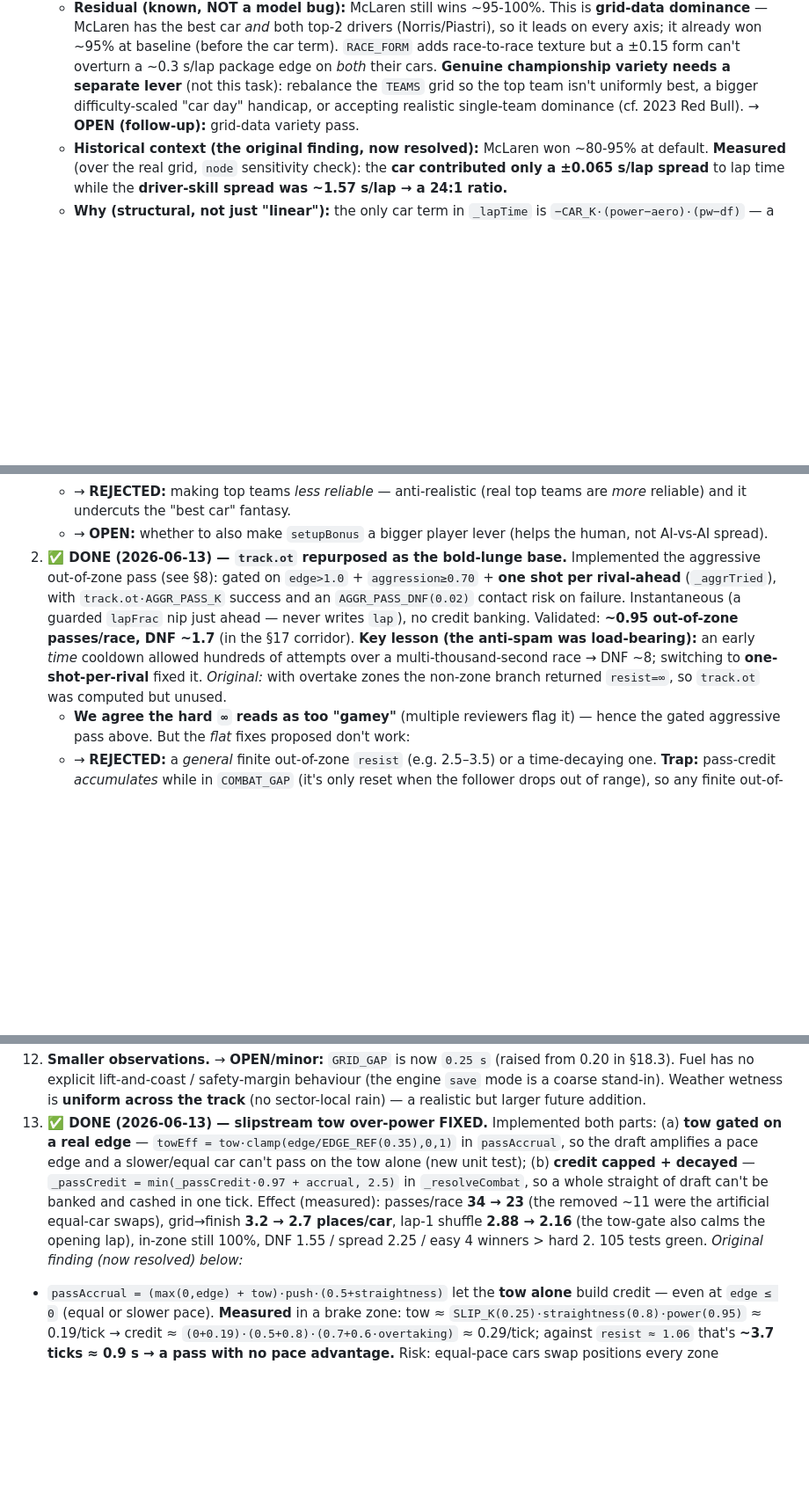
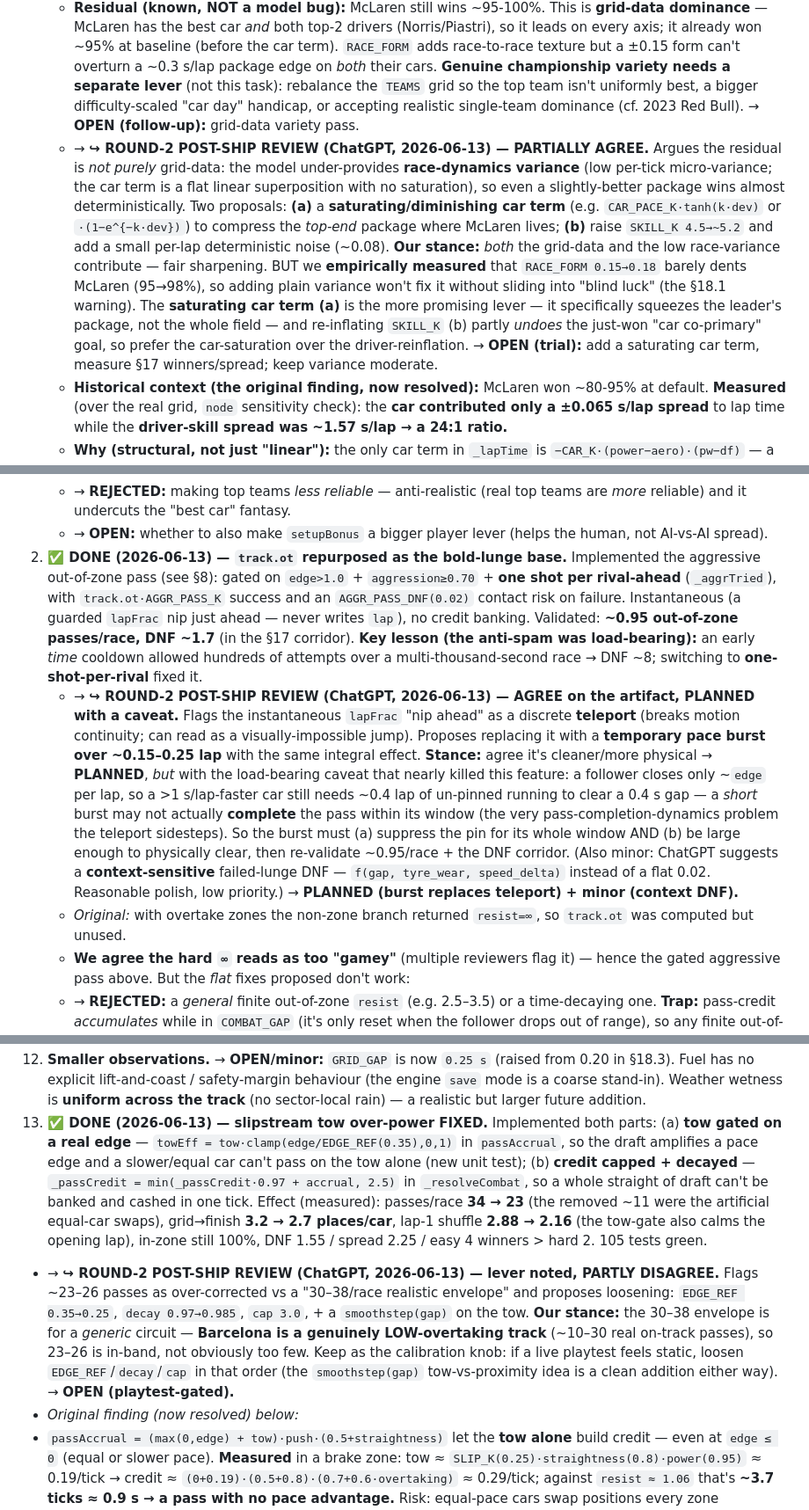
Before and after one commit to KarimIdrisov/apex-duo, a Markdown page: ApexWeb/docs/LOGIC_AUDIT.md, 3 parts joined by grey strips. Shown at 88% size. GitHub-like rendering; blank space fills up the shorter version.

Commit message:
docs(apexweb): fold ChatGPT round-2 post-ship review into audit (§18.1/.2/.11/.13)
Annotated stances: §18.1 saturating car term (OPEN, partly agree — measured form doesn't fix McLaren); §18.13 tow loosening (OPEN, Barcelona is low-overtaking so 23-26 is in-band); §18.11 graded dirty-air by gap (PLANNED); §18.2 burst-instead-of-teleport (PLANNED w/ closing-rate caveat) + context DNF (minor).

Co-Authored-By: Claude Opus 4.8 <noreply@anthropic.com>

```diff
--- a/ApexWeb/docs/LOGIC_AUDIT.md
+++ b/ApexWeb/docs/LOGIC_AUDIT.md
@@ -222,6 +222,7 @@ Each item carries our current **stance** (as of 2026-06-13, after a first review
 1. **✅ DONE (2026-06-13) — car is now co-primary; driver≫car inversion FIXED. Residual: winner concentration is grid-data, not the model.**
    - **Implemented:** absolute car-pace term `−CAR_PACE_K(9.0)·((power+aero)/2 − Race.carMean)` in `_lapTime`; `SKILL_K 7.0→4.5` (compress driver); `RACE_FORM(0.15)` per-race form on *every* car. Verified: car spread ≈ driver spread (~1.0 s/lap each) — the 24:1 driver-dominance is gone; a better car is now genuinely faster on any track (new test `better car … laps faster`). Corridors held (§17): DNF 1.75, spread 2.24, 104 tests green.
    - **Residual (known, NOT a model bug):** McLaren still wins ~95-100%. This is **grid-data dominance** — McLaren has the best car *and* both top-2 drivers (Norris/Piastri), so it leads on every axis; it already won ~95% at baseline (before the car term). `RACE_FORM` adds race-to-race texture but a ±0.15 form can't overturn a ~0.3 s/lap package edge on *both* their cars. **Genuine championship variety needs a separate lever** (not this task): rebalance the `TEAMS` grid so the top team isn't uniformly best, a bigger difficulty-scaled "car day" handicap, or accepting realistic single-team dominance (cf. 2023 Red Bull). → **OPEN (follow-up):** grid-data variety pass.
+   - → **↪ ROUND-2 POST-SHIP REVIEW (ChatGPT, 2026-06-13) — PARTIALLY AGREE.** Argues the residual is *not purely* grid-data: the model under-provides **race-dynamics variance** (low per-tick micro-variance; the car term is a flat linear superposition with no saturation), so even a slightly-better package wins almost deterministically. Two proposals: **(a)** a **saturating/diminishing car term** (e.g. `CAR_PACE_K·tanh(k·dev)` or `·(1−e^{−k·dev})`) to compress the *top-end* package where McLaren lives; **(b)** raise `SKILL_K 4.5→~5.2` and add a small per-lap deterministic noise (~0.08). **Our stance:** *both* the grid-data and the low race-variance contribute — fair sharpening. BUT we **empirically measured** that `RACE_FORM 0.15→0.18` barely dents McLaren (95→98%), so adding plain variance won't fix it without sliding into "blind luck" (the §18.1 warning). The **saturating car term (a)** is the more promising lever — it specifically squeezes the leader's package, not the whole field — and re-inflating `SKILL_K` (b) partly *undoes* the just-won "car co-primary" goal, so prefer the car-saturation over the driver-reinflation. → **OPEN (trial):** add a saturating car term, measure §17 winners/spread; keep variance moderate.
    - **Historical context (the original finding, now resolved):** McLaren won ~80-95% at default. **Measured** (over the real grid, `node` sensitivity check): the **car contributed only a ±0.065 s/lap spread** to lap time while the **driver-skill spread was ~1.57 s/lap → a 24:1 ratio.**
    - **Why (structural, not just "linear"):** the only car term in `_lapTime` is `−CAR_K·(power−aero)·(pw−df)` — a *track-character bias* on the power-vs-aero **difference**, **not** an absolute car-performance term. So a car with power=aero=0.99 and one with power=aero=0.50 lap *identically*. The 5 Phase-7 car indicators are therefore nearly **pace-inert** (power/aero also feed the sector-split distribution, but those sum back to the same lap time; and tyre/fuel/reliability). **The "monopoly" is driver-skill concentration (McLaren = the top-2 drivers), not the car.** "Best car wins" is effectively false in the current model.
    - **Calibration target (industry):** real F1 is **car-dominant** (~60–80% car / 20–40% driver); our model is **inverted** (~90% driver). For a *manager* game the car is the player's R&D project, so car-significance is doubly desirable. Aim to flip the ratio so the **car is at least co-primary** (car ≈ driver, or car-primary), not a rounding error. (Independently confirmed: 3 separate numerical reviews land on driver:car ≈ 17–25×.)
@@ -231,7 +232,9 @@ Each item carries our current **stance** (as of 2026-06-13, after a first review
    - → **REJECTED:** an `interaction = MIX_K·pace·car_quality` term — a *positive* pace×car interaction *amplifies* the best package (more domination), the opposite of the goal.
    - → **REJECTED:** making top teams *less reliable* — anti-realistic (real top teams are *more* reliable) and it undercuts the "best car" fantasy.
    - → **OPEN:** whether to also make `setupBonus` a bigger player lever (helps the human, not AI-vs-AI spread).
-2. **✅ DONE (2026-06-13) — `track.ot` repurposed as the bold-lunge base.** Implemented the aggressive out-of-zone pass (see §8): gated on `edge>1.0` + `aggression≥0.70` + **one shot per rival-ahead** (`_aggrTried`), with `track.ot·AGGR_PASS_K` success and an `AGGR_PASS_DNF(0.02)` contact risk on failure. Instantaneous (a guarded `lapFrac` nip just ahead — never writes `lap`), no credit banking. Validated: **~0.95 out-of-zone passes/race, DNF ~1.7** (in the §17 corridor). **Key lesson (the anti-spam was load-bearing):** an early *time* cooldown allowed hundreds of attempts over a multi-thousand-second race → DNF ~8; switching to **one-shot-per-rival** fixed it. *Original:* with overtake zones the non-zone branch returned `resist=∞`, so `track.ot` was computed but unused.
+2. **✅ DONE (2026-06-13) — `track.ot` repurposed as the bold-lunge base.** Implemented the aggressive out-of-zone pass (see §8): gated on `edge>1.0` + `aggression≥0.70` + **one shot per rival-ahead** (`_aggrTried`), with `track.ot·AGGR_PASS_K` success and an `AGGR_PASS_DNF(0.02)` contact risk on failure. Instantaneous (a guarded `lapFrac` nip just ahead — never writes `lap`), no credit banking. Validated: **~0.95 out-of-zone passes/race, DNF ~1.7** (in the §17 corridor). **Key lesson (the anti-spam was load-bearing):** an early *time* cooldown allowed hundreds of attempts over a multi-thousand-second race → DNF ~8; switching to **one-shot-per-rival** fixed it.
+   - → **↪ ROUND-2 POST-SHIP REVIEW (ChatGPT, 2026-06-13) — AGREE on the artifact, PLANNED with a caveat.** Flags the instantaneous `lapFrac` "nip ahead" as a discrete **teleport** (breaks motion continuity; can read as a visually-impossible jump). Proposes replacing it with a **temporary pace burst over ~0.15–0.25 lap** with the same integral effect. **Stance:** agree it's cleaner/more physical → **PLANNED**, *but* with the load-bearing caveat that nearly killed this feature: a follower closes only ~`edge` per lap, so a >1 s/lap-faster car still needs ~0.4 lap of un-pinned running to clear a 0.4 s gap — a *short* burst may not actually **complete** the pass within its window (the very pass-completion-dynamics problem the teleport sidesteps). So the burst must (a) suppress the pin for its whole window AND (b) be large enough to physically clear, then re-validate ~0.95/race + the DNF corridor. (Also minor: ChatGPT suggests a **context-sensitive** failed-lunge DNF — `f(gap, tyre_wear, speed_delta)` instead of a flat 0.02. Reasonable polish, low priority.) → **PLANNED (burst replaces teleport) + minor (context DNF).**
+   - *Original:* with overtake zones the non-zone branch returned `resist=∞`, so `track.ot` was computed but unused.
    - **We agree the hard `∞` reads as too "gamey"** (multiple reviewers flag it) — hence the gated aggressive pass above. But the *flat* fixes proposed don't work:
    - → **REJECTED:** a *general* finite out-of-zone `resist` (e.g. 2.5–3.5) or a time-decaying one. **Trap:** pass-credit *accumulates* while in `COMBAT_GAP` (it's only reset when the follower drops out of range), so any finite out-of-zone resist is beaten within a lap or two → passes happen everywhere → zones become meaningless.
    - → **REJECTED:** a flat per-tick `random_pass_chance` (~0.01–0.03) outside zones — over the dozens of ticks a follower spends in range, the cumulative probability is high → frequent out-of-zone passes, eroding zones the same way. (A *low per-attempt* chance gated on a real pace edge is fine — that's the aggressive pass.) The fix that works keeps credit un-accumulated outside zones and requires an *instantaneous* big edge.
@@ -252,5 +256,7 @@ Each item carries our current **stance** (as of 2026-06-13, after a first review
 12. **Smaller observations.** → **OPEN/minor:** `GRID_GAP` is now `0.25 s` (raised from 0.20 in §18.3). Fuel has no explicit lift-and-coast / safety-margin behaviour (the engine `save` mode is a coarse stand-in). Weather wetness is **uniform across the track** (no sector-local rain) — a realistic but larger future addition.
-13. **✅ DONE (2026-06-13) — slipstream tow over-power FIXED.** Implemented both parts: (a) **tow gated on a real edge** — `towEff = tow·clamp(edge/EDGE_REF(0.35),0,1)` in `passAccrual`, so the draft amplifies a pace edge and a slower/equal car can't pass on the tow alone (new unit test); (b) **credit capped + decayed** — `_passCredit = min(_passCredit·0.97 + accrual, 2.5)` in `_resolveCombat`, so a whole straight of draft can't be banked and cashed in one tick. Effect (measured): passes/race **34 → 23** (the removed ~11 were the artificial equal-car swaps), grid→finish **3.2 → 2.7 places/car**, lap-1 shuffle **2.88 → 2.16** (the tow-gate also calms the opening lap), in-zone still 100%, DNF 1.55 / spread 2.25 / easy 4 winners > hard 2. 105 tests green. *Original finding (now resolved) below:*
+13. **✅ DONE (2026-06-13) — slipstream tow over-power FIXED.** Implemented both parts: (a) **tow gated on a real edge** — `towEff = tow·clamp(edge/EDGE_REF(0.35),0,1)` in `passAccrual`, so the draft amplifies a pace edge and a slower/equal car can't pass on the tow alone (new unit test); (b) **credit capped + decayed** — `_passCredit = min(_passCredit·0.97 + accrual, 2.5)` in `_resolveCombat`, so a whole straight of draft can't be banked and cashed in one tick. Effect (measured): passes/race **34 → 23** (the removed ~11 were the artificial equal-car swaps), grid→finish **3.2 → 2.7 places/car**, lap-1 shuffle **2.88 → 2.16** (the tow-gate also calms the opening lap), in-zone still 100%, DNF 1.55 / spread 2.25 / easy 4 winners > hard 2. 105 tests green.
+   - → **↪ ROUND-2 POST-SHIP REVIEW (ChatGPT, 2026-06-13) — lever noted, PARTLY DISAGREE.** Flags ~23–26 passes as over-corrected vs a "30–38/race realistic envelope" and proposes loosening: `EDGE_REF 0.35→0.25`, `decay 0.97→0.985`, `cap 3.0`, + a `smoothstep(gap)` on the tow. **Our stance:** the 30–38 envelope is for a *generic* circuit — **Barcelona is a genuinely LOW-overtaking track** (~10–30 real on-track passes), so 23–26 is in-band, not obviously too few. Keep as the calibration knob: if a live playtest feels static, loosen `EDGE_REF`/`decay`/`cap` in that order (the `smoothstep(gap)` tow-vs-proximity idea is a clean addition either way). → **OPEN (playtest-gated).**
+   - *Original finding (now resolved) below:*
    - `passAccrual = (max(0,edge) + tow)·push·(0.5+straightness)` let the **tow alone** build credit — even at `edge ≤ 0` (equal or slower pace). **Measured** in a brake zone: tow ≈ `SLIP_K(0.25)·straightness(0.8)·power(0.95)` ≈ 0.19/tick → credit ≈ `(0+0.19)·(0.5+0.8)·(0.7+0.6·overtaking)` ≈ 0.29/tick; against `resist ≈ 1.06` that's **~3.7 ticks ≈ 0.9 s → a pass with no pace advantage.** Risk: equal-pace cars swap positions every zone (artificial). **Mitigating context:** the overall pass corridor (27–37/race, ~3 places/car) shows it isn't currently catastrophic — a slower car can't *stay* pinned (the pin only pushes back, never pulls forward), and per-tick noise keeps `edge` off exactly 0 — so it self-limits. Hence **major (realism), not critical.**
    - **Sharper root — credit *banking* (verified):** `_passCredit` has **no cap and no decay**; it's reset only when the follower leaves `COMBAT_GAP` or completes a pass. So a car drafting the full main straight (~48 ticks) **banks ~13.6 credit** before reaching the T1 brake zone, where `resist ≈ 0.9` — the pass then completes in **~1 tick on zone entry**, even for a car that's *slower in the corners* (it just needs straight-line draft). The issue isn't only the per-tick tow magnitude; it's unbounded accumulation.
    - → **PROPOSED (two parts):** (a) make the tow *amplify a real edge* rather than create a pass from nothing — `tow_eff = tow · clamp(edge/EDGE_REF, 0..1)` (require some positive `edge` to convert). **Do NOT** hard-zero the tow at `edge ≤ 0` — that kills the realistic draft pass of an equal car, which *should* be possible, just not instantly. (b) **cap and/or decay `_passCredit`** (e.g. clamp to ~2×max-resist, bleed a fraction each corner) so it can't be banked over a whole straight and cashed in one tick. Tune so a tow pass of a near-equal car takes a few zones (laps), not one; re-check the §17 overtaking corridor.
```
Also changed, not shown: other parts of ApexWeb/docs/LOGIC_AUDIT.md (+2 -1 lines).
